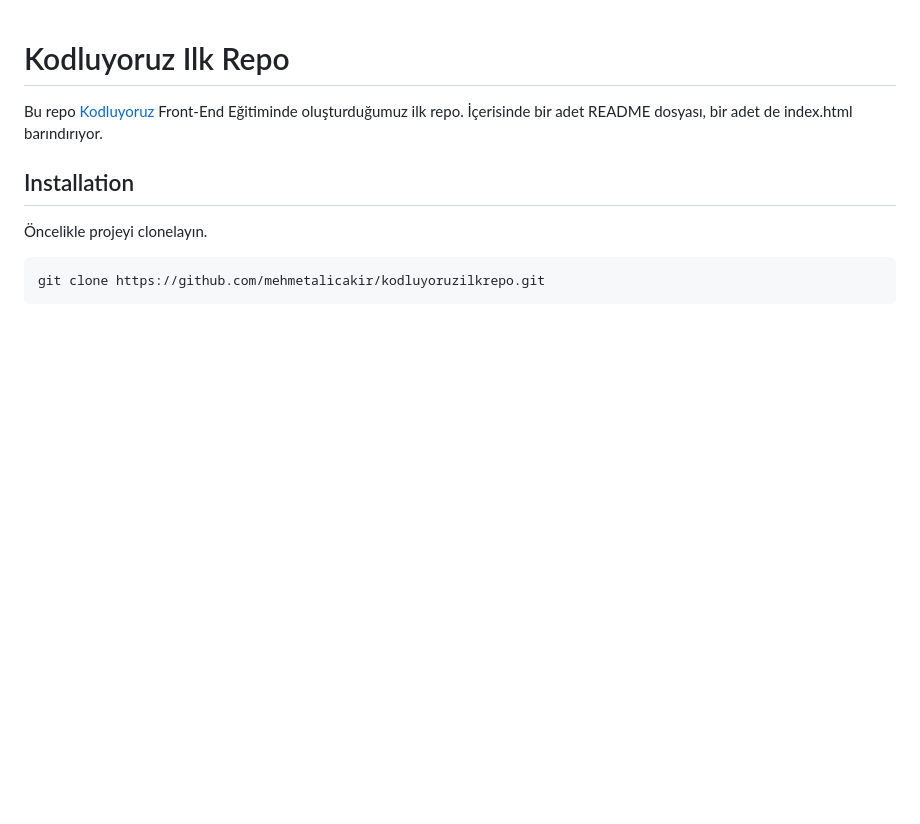
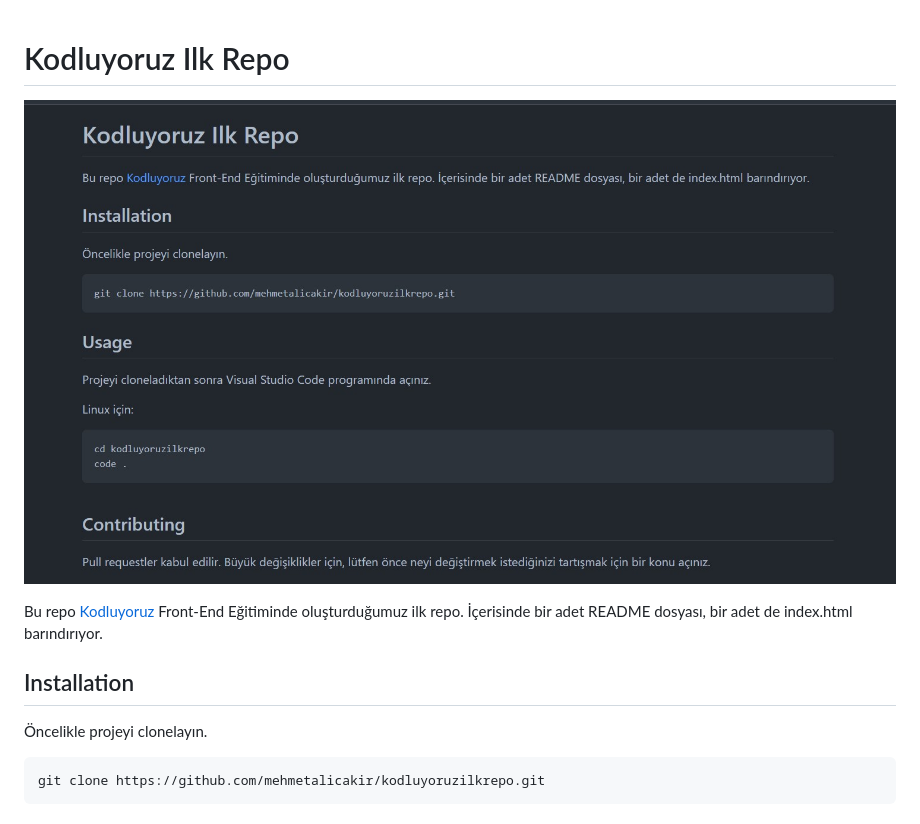
Before and after one commit to mehmetalicakir/kodluyoruzilkrepo, a Markdown page: README.md, the part around the change. Drawn GitHub-style; pictures changed too: Screenshot.jpg (added); blank space fills up the shorter version.

Commit message:
added image

```diff
--- a/README.md
+++ b/README.md
@@ -1,5 +1,6 @@
 # Kodluyoruz Ilk Repo
 
+![Proje](./Screenshot.jpg)
 
 Bu repo [Kodluyoruz](https://www.kodluyoruz.org) Front-End Eğitiminde oluşturduğumuz ilk repo. İçerisinde bir adet README dosyası, bir adet de index.html barındırıyor.
 
```
